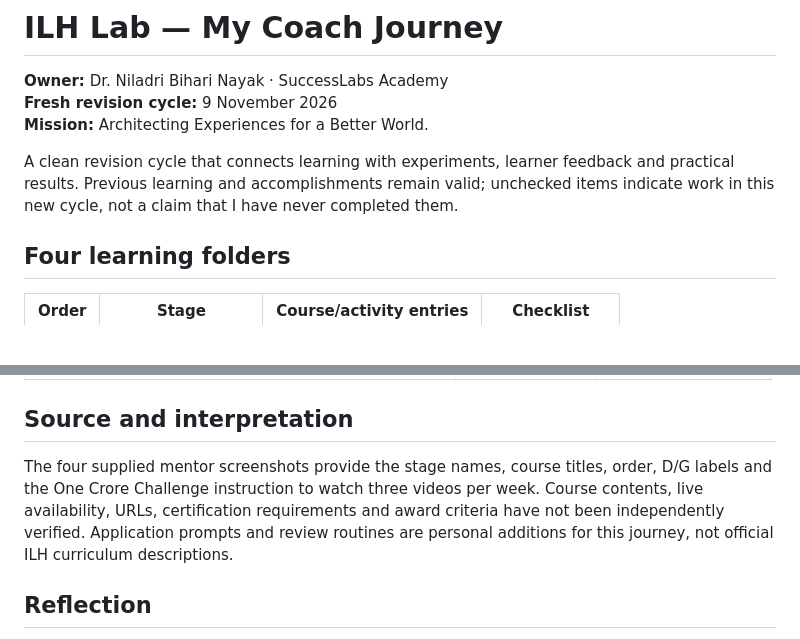
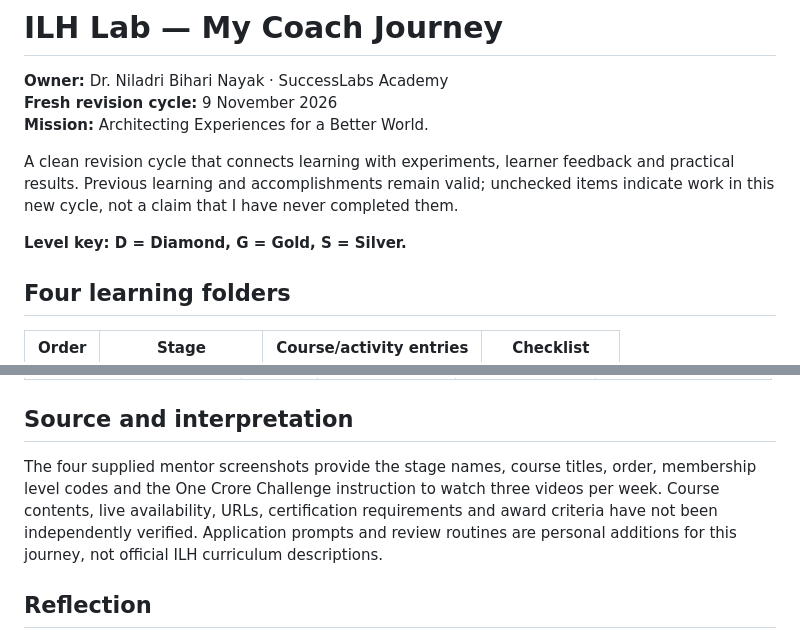
Before and after one commit to nbnayak88/coaching, a Markdown page: ILH Lab/README.md, 2 parts joined by grey strips. Drawn GitHub-style; blank space fills up the shorter version.

Commit message:
Clarify ILH membership levels: D Diamond, G Gold, S Silver

```diff
--- a/ILH Lab/README.md
+++ b/ILH Lab/README.md
@@ -5,6 +5,8 @@
 **Mission:** Architecting Experiences for a Better World.
 
 A clean revision cycle that connects learning with experiments, learner feedback and practical results. Previous learning and accomplishments remain valid; unchecked items indicate work in this new cycle, not a claim that I have never completed them.
+
+**Level key: D = Diamond, G = Gold, S = Silver.**
 
 ## Four learning folders
 
@@ -72,7 +74,7 @@ Add future discoveries here before deciding whether they belong in the current c
 
 ## Source and interpretation
 
-The four supplied mentor screenshots provide the stage names, course titles, order, D/G labels and the One Crore Challenge instruction to watch three videos per week. Course contents, live availability, URLs, certification requirements and award criteria have not been independently verified. Application prompts and review routines are personal additions for this journey, not official ILH curriculum descriptions.
+The four supplied mentor screenshots provide the stage names, course titles, order, membership level codes and the One Crore Challenge instruction to watch three videos per week. Course contents, live availability, URLs, certification requirements and award criteria have not been independently verified. Application prompts and review routines are personal additions for this journey, not official ILH curriculum descriptions.
 
 ## Reflection
 
```
